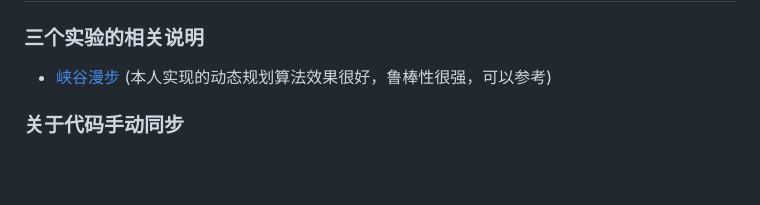
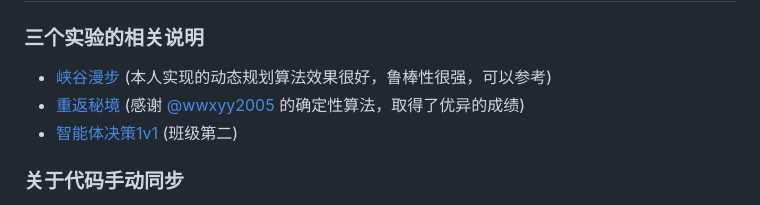
Before and after one commit to laonuo2004/RL-Reinforcement-Learning-HW, a Markdown page: README.md, the part around the change. Drawn GitHub-style; blank space fills up the shorter version.

```diff
--- a/README.md
+++ b/README.md
@@ -7,6 +7,8 @@
 ### 三个实验的相关说明
 
 - [峡谷漫步](腾讯开悟平台实验/gorge_walk/) (本人实现的动态规划算法效果很好，鲁棒性很强，可以参考)
+- [重返秘境](腾讯开悟平台实验/back_to_the_realm/) (感谢 [@wwxyy2005](https://github.com/wwxyy2005) 的确定性算法，取得了优异的成绩)
+- [智能体决策1v1](https://github.com/laonuo2004/RL_hok1v1) (班级第二)
 
 ### 关于代码手动同步
 
```
